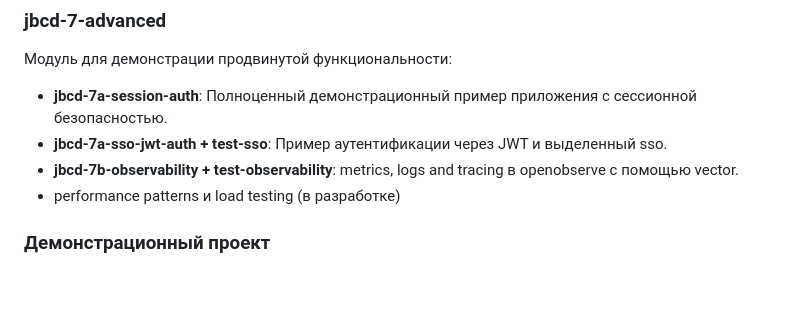
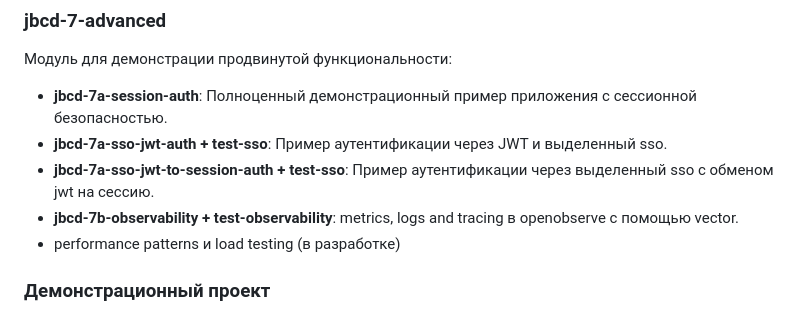
Before and after one commit to crystarm/backend-course, a Markdown page: README.md, the part around the change. GitHub-like rendering; blank space fills up the shorter version.

Commit message:
+ описание

```diff
--- a/README.md
+++ b/README.md
@@ -134,6 +134,7 @@ java-backend-course-demo = jbcd
 
 - **jbcd-7a-session-auth**: Полноценный демонстрационный пример приложения с сессионной безопасностью.
 - **jbcd-7a-sso-jwt-auth + test-sso**: Пример аутентификации через JWT и выделенный sso.
+- **jbcd-7a-sso-jwt-to-session-auth + test-sso**: Пример аутентификации через выделенный sso с обменом jwt на сессию.
 - **jbcd-7b-observability + test-observability**: metrics, logs and tracing в openobserve с помощью vector.
 - performance patterns и load testing (в разработке)
 
```
